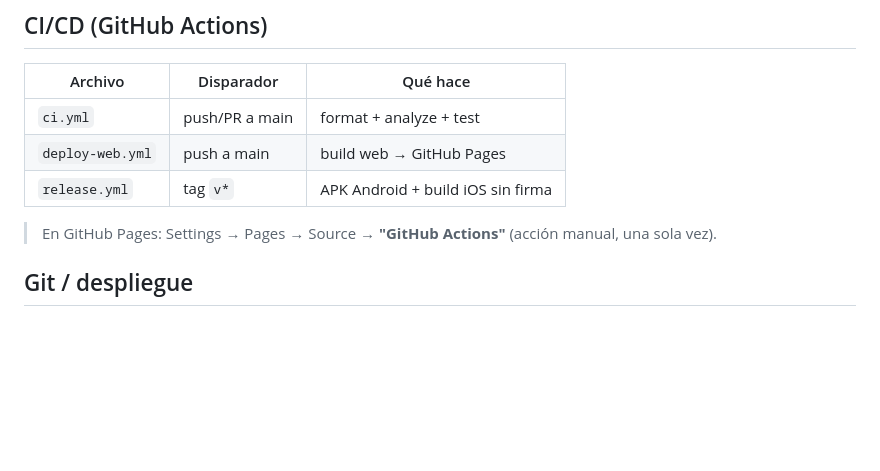
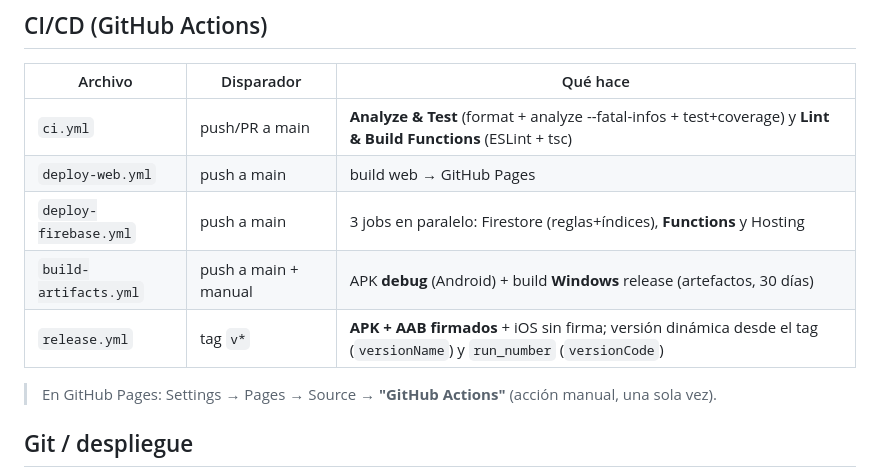
Before and after one commit to robertgon97/blackjack-21, a Markdown page: CLAUDE.md, the part around the change. GitHub-like rendering; blank space fills up the shorter version.

Commit message:
docs: sincronizar tabla CI/CD de CLAUDE.md con el estado real
Atiende el comentario del review del PR #14: la tabla de CLAUDE.md seguia
mostrando la version antigua (ci.yml = format+analyze+test, sin
deploy-firebase/build-artifacts, release sin firma). Ahora coincide con el
plan maestro y los workflows reales.

```diff
--- a/CLAUDE.md
+++ b/CLAUDE.md
@@ -135,9 +135,11 @@ Para forzar cartas concretas, usa `Shoe(n, random: Random(semilla))`.
 
 | Archivo | Disparador | Qué hace |
 |---------|-----------|----------|
-| `ci.yml` | push/PR a main | format + analyze + test |
+| `ci.yml` | push/PR a main | **Analyze & Test** (format + analyze --fatal-infos + test+coverage) y **Lint & Build Functions** (ESLint + tsc) |
 | `deploy-web.yml` | push a main | build web → GitHub Pages |
-| `release.yml` | tag `v*` | APK Android + build iOS sin firma |
+| `deploy-firebase.yml` | push a main | 3 jobs en paralelo: Firestore (reglas+índices), **Functions** y Hosting |
+| `build-artifacts.yml` | push a main + manual | APK **debug** (Android) + build **Windows** release (artefactos, 30 días) |
+| `release.yml` | tag `v*` | **APK + AAB firmados** + iOS sin firma; versión dinámica desde el tag (`versionName`) y `run_number` (`versionCode`) |
 
 > En GitHub Pages: Settings → Pages → Source → **"GitHub Actions"** (acción manual, una sola vez).
 
```
